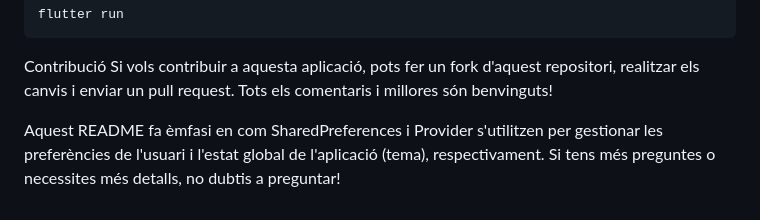
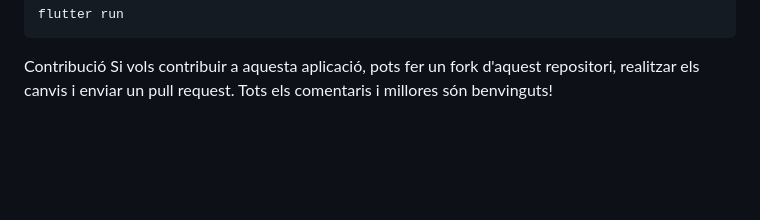
Before and after one commit to Raullam/SharedPreferences_exempl, a Markdown page: README.md, the part around one of its changes. Rendered like a GitHub page; blank space fills up the shorter version.

```diff
--- a/README.md
+++ b/README.md
@@ -118,5 +118,3 @@ flutter run
 
 Contribució
 Si vols contribuir a aquesta aplicació, pots fer un fork d'aquest repositori, realitzar els canvis i enviar un pull request. Tots els comentaris i millores són benvinguts!
-
-Aquest README fa èmfasi en com SharedPreferences i Provider s'utilitzen per gestionar les preferències de l'usuari i l'estat global de l'aplicació (tema), respectivament. Si tens més preguntes o necessites més detalls, no dubtis a preguntar!
```
Also changed, not shown: other parts of README.md (+14 -14 lines).
